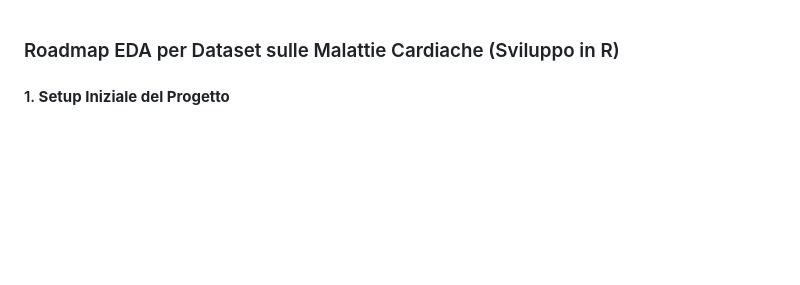
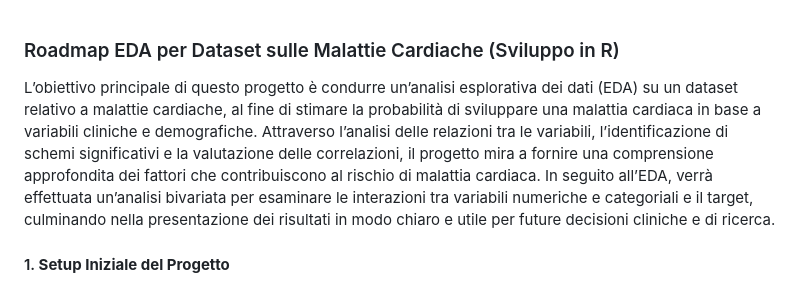
Before and after one commit to aldojacopovirno/hybrid-heart-classifier, a Markdown page: README.md, the part around the change. Rendered like a GitHub page; blank space fills up the shorter version.

```diff
--- a/README.md
+++ b/README.md
@@ -1,4 +1,6 @@
 ### Roadmap EDA per Dataset sulle Malattie Cardiache (Sviluppo in R)
+
+L’obiettivo principale di questo progetto è condurre un’analisi esplorativa dei dati (EDA) su un dataset relativo a malattie cardiache, al fine di stimare la probabilità di sviluppare una malattia cardiaca in base a variabili cliniche e demografiche. Attraverso l’analisi delle relazioni tra le variabili, l’identificazione di schemi significativi e la valutazione delle correlazioni, il progetto mira a fornire una comprensione approfondita dei fattori che contribuiscono al rischio di malattia cardiaca. In seguito all’EDA, verrà effettuata un’analisi bivariata per esaminare le interazioni tra variabili numeriche e categoriali e il target, culminando nella presentazione dei risultati in modo chiaro e utile per future decisioni cliniche e di ricerca.
 
 #### 1. **Setup Iniziale del Progetto**
 - **Caricamento delle Librerie**: Installare e caricare le librerie principali come `tidyverse`, `ggplot2`, `dplyr`, `readr`, e `summarytools` per la manipolazione dei dati e la visualizzazione.
```
